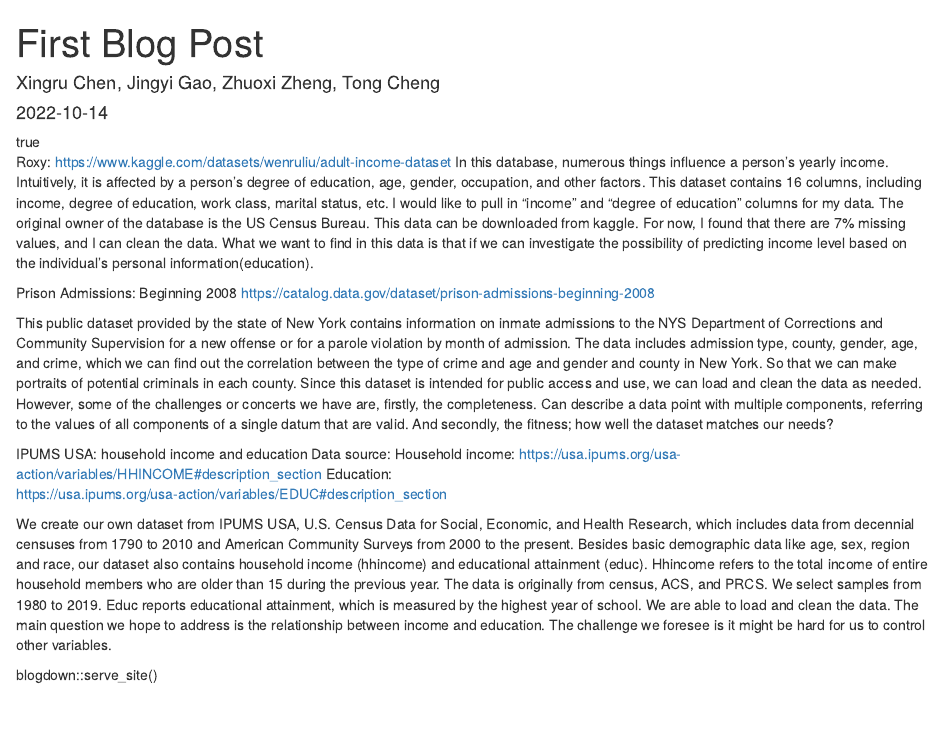
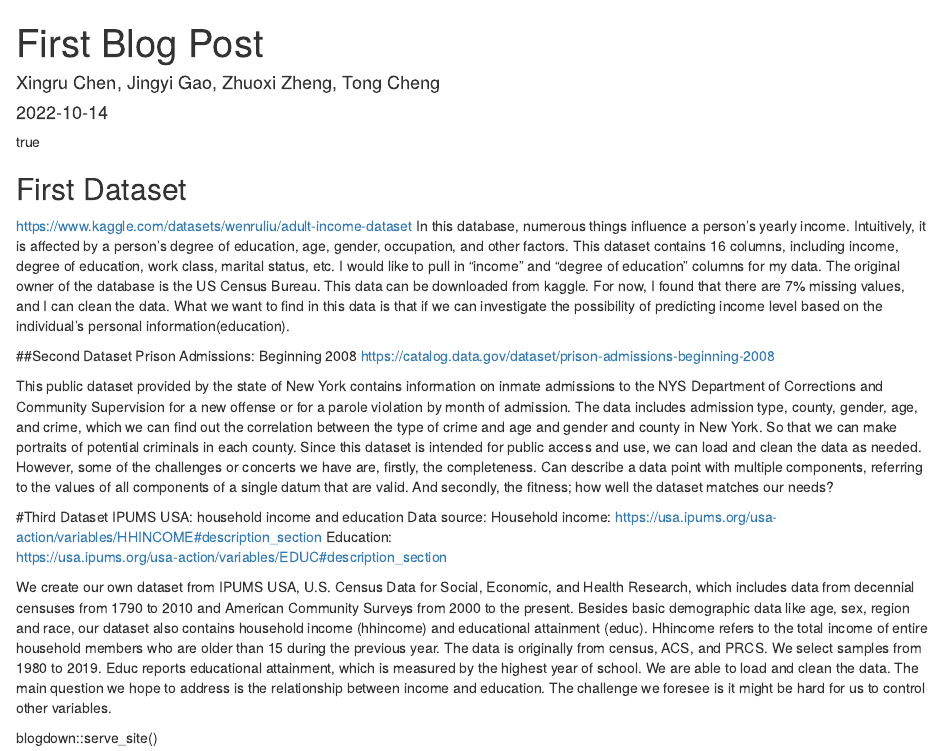
Before and after one commit to sussmanbu/ma4615-fa22-final-project-ma415_4444, an R Markdown document (content/post/2022-10-14-post-title/index.Rmd): the page in a window 1100 px wide, from its top. Rendered offline with R 4.5, knitr and Pandoc, with nearby package versions.

Commit message:
add dataset

```diff
--- a/content/post/2022-10-14-post-title/index.Rmd
+++ b/content/post/2022-10-14-post-title/index.Rmd
@@ -14,17 +14,17 @@ lastmod: '2022-10-14T22:20:17-04:00'
 featuredVideo: ~
 featuredImage: ~
 ---
-Roxy:
+## First Dataset
 https://www.kaggle.com/datasets/wenruliu/adult-income-dataset
 In this database, numerous things influence a person's yearly income. Intuitively, it is affected by a person's degree of education, age, gender, occupation, and other factors. This dataset contains 16 columns, including income, degree of education, work class, marital status, etc. I would like to pull in “income” and “degree of education” columns for my data. The original owner of the database is the US Census Bureau. This data can be downloaded from kaggle. For now, I found that there are 7% missing values, and I can clean the data. What we want to find in this data is that if we can investigate the possibility of predicting income level based on the individual’s personal information(education).
 
-
+##Second Dataset
 Prison Admissions: Beginning 2008
 https://catalog.data.gov/dataset/prison-admissions-beginning-2008
 
 This public dataset provided by the state of New York contains information on inmate admissions to the NYS Department of Corrections and Community Supervision for a new offense or for a parole violation by month of admission. The data includes admission type, county, gender, age, and crime, which we can find out the correlation between the type of crime and age and gender and county in New York. So that we can make portraits of potential criminals in each county. Since this dataset is intended for public access and use, we can load and clean the data as needed. However, some of the challenges or concerts we have are, firstly, the completeness. Can describe a data point with multiple components, referring to the values of all components of a single datum that are valid. And secondly, the fitness; how well the dataset matches our needs?
 
-
+#Third Dataset
 IPUMS USA: household income and education
 Data source:
 Household income: https://usa.ipums.org/usa-action/variables/HHINCOME#description_section
```
Also changed, not shown: content/post/2022-10-14-post-title/index.html.
